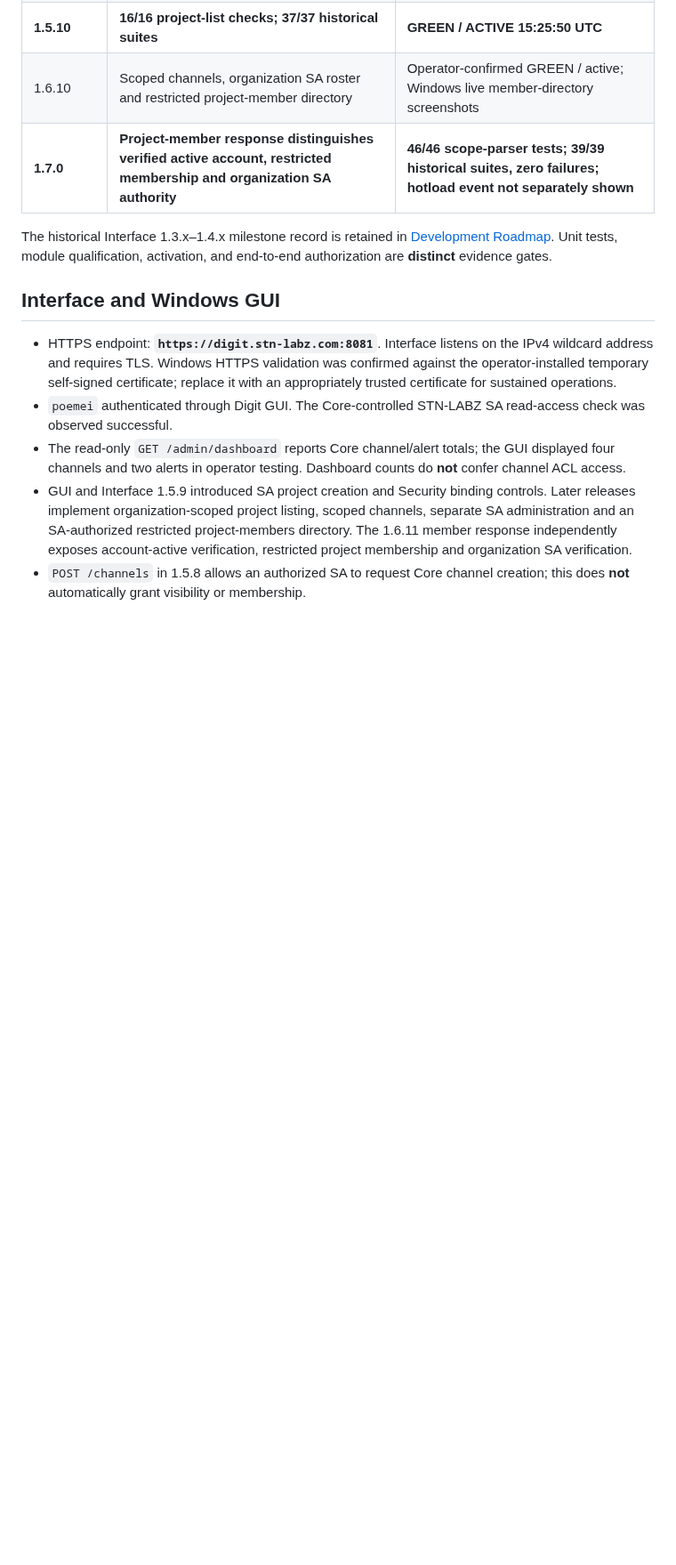
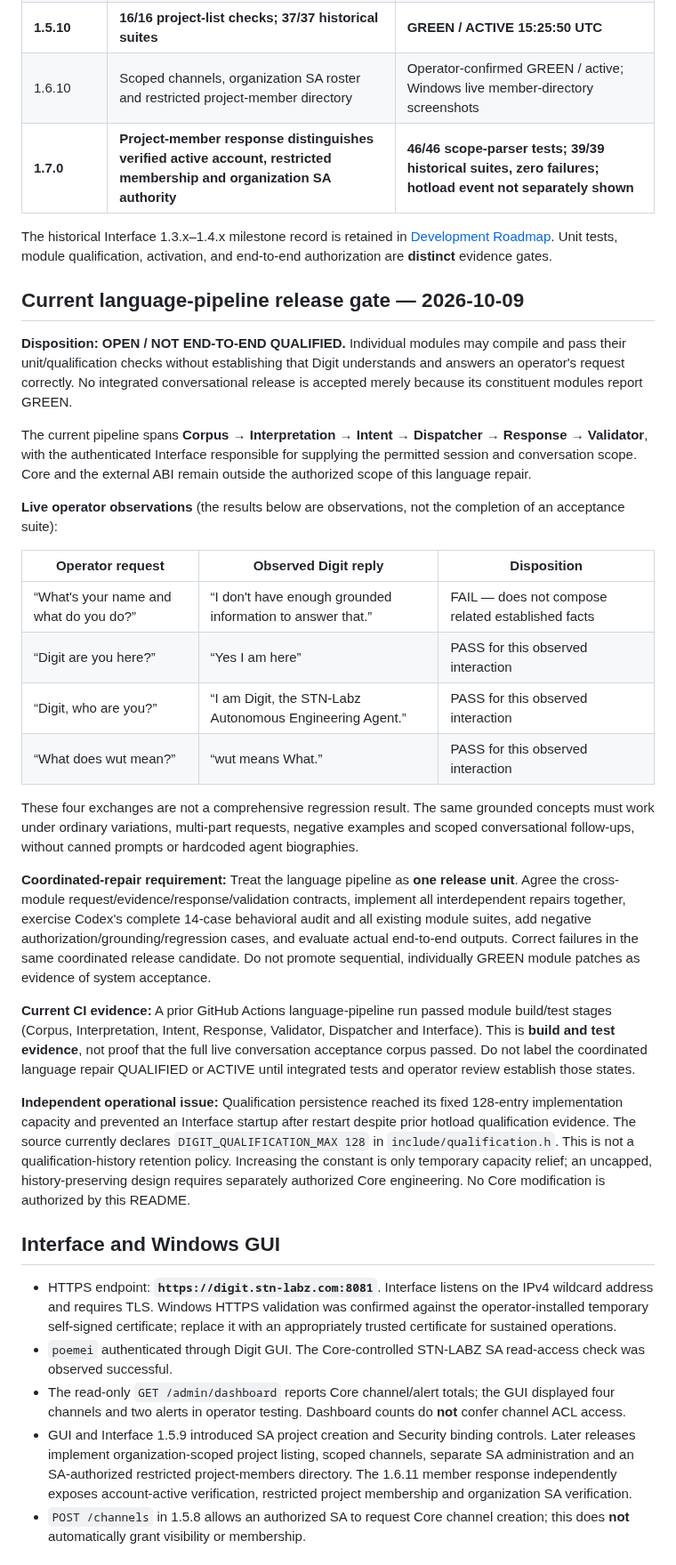
Before and after one commit to stnlabz/digit, a Markdown page: README.md, the part around one of its changes. Shown at 89% size. GitHub-like rendering; blank space fills up the shorter version.

Commit message:
docs: record live Digit language failures and integrated release gate

```diff
--- a/README.md
+++ b/README.md
@@ -31,6 +31,29 @@ Modules and mission packages cannot override these orders.
 | **1.7.0** | **Project-member response distinguishes verified active account, restricted membership and organization SA authority** | **46/46 scope-parser tests; 39/39 historical suites, zero failures; hotload event not separately shown** |
 
 The historical Interface 1.3.x–1.4.x milestone record is retained in [Development Roadmap](docs/ROADMAP.md). Unit tests, module qualification, activation, and end-to-end authorization are **distinct** evidence gates.
+
+## Current language-pipeline release gate — 2026-10-09
+
+**Disposition: OPEN / NOT END-TO-END QUALIFIED.** Individual modules may compile and pass their unit/qualification checks without establishing that Digit understands and answers an operator's request correctly. No integrated conversational release is accepted merely because its constituent modules report GREEN.
+
+The current pipeline spans **Corpus → Interpretation → Intent → Dispatcher → Response → Validator**, with the authenticated Interface responsible for supplying the permitted session and conversation scope. Core and the external ABI remain outside the authorized scope of this language repair.
+
+**Live operator observations** (the results below are observations, not the completion of an acceptance suite):
+
+| Operator request | Observed Digit reply | Disposition |
+| --- | --- | --- |
+| “What's your name and what do you do?” | “I don't have enough grounded information to answer that.” | FAIL — does not compose related established facts |
+| “Digit are you here?” | “Yes I am here” | PASS for this observed interaction |
+| “Digit, who are you?” | “I am Digit, the STN-Labz Autonomous Engineering Agent.” | PASS for this observed interaction |
+| “What does wut mean?” | “wut means What.” | PASS for this observed interaction |
+
+These four exchanges are not a comprehensive regression result. The same grounded concepts must work under ordinary variations, multi-part requests, negative examples and scoped conversational follow-ups, without canned prompts or hardcoded agent biographies.
+
+**Coordinated-repair requirement:** Treat the language pipeline as **one release unit**. Agree the cross-module request/evidence/response/validation contracts, implement all interdependent repairs together, exercise Codex's complete 14-case behavioral audit and all existing module suites, add negative authorization/grounding/regression cases, and evaluate actual end-to-end outputs. Correct failures in the same coordinated release candidate. Do not promote sequential, individually GREEN module patches as evidence of system acceptance.
+
+**Current CI evidence:** A prior GitHub Actions language-pipeline run passed module build/test stages (Corpus, Interpretation, Intent, Response, Validator, Dispatcher and Interface). This is **build and test evidence**, not proof that the full live conversation acceptance corpus passed. Do not label the coordinated language repair QUALIFIED or ACTIVE until integrated tests and operator review establish those states.
+
+**Independent operational issue:** Qualification persistence reached its fixed 128-entry implementation capacity and prevented an Interface startup after restart despite prior hotload qualification evidence. The source currently declares `DIGIT_QUALIFICATION_MAX 128` in `include/qualification.h`. This is not a qualification-history retention policy. Increasing the constant is only temporary capacity relief; an uncapped, history-preserving design requires separately authorized Core engineering. No Core modification is authorized by this README.
 
 ## Interface and Windows GUI
 
```
Also changed, not shown: other parts of README.md (+2 -2 lines).
